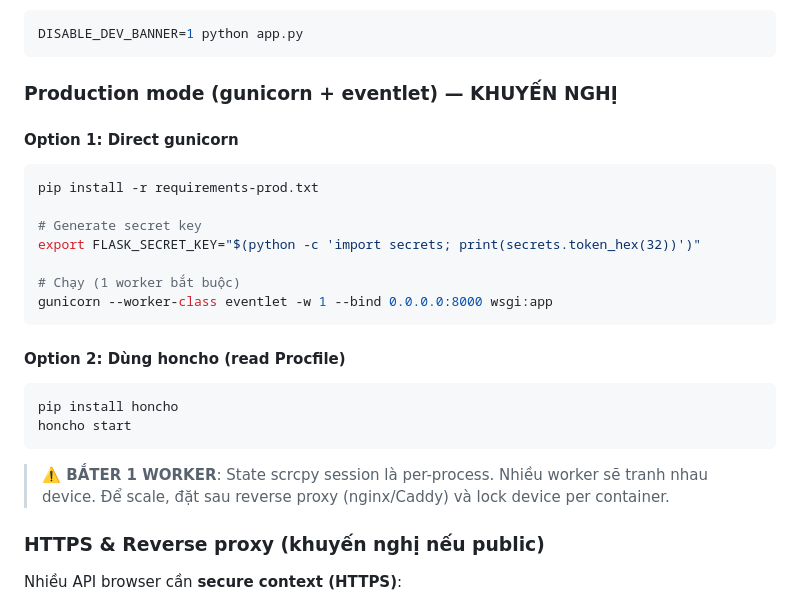
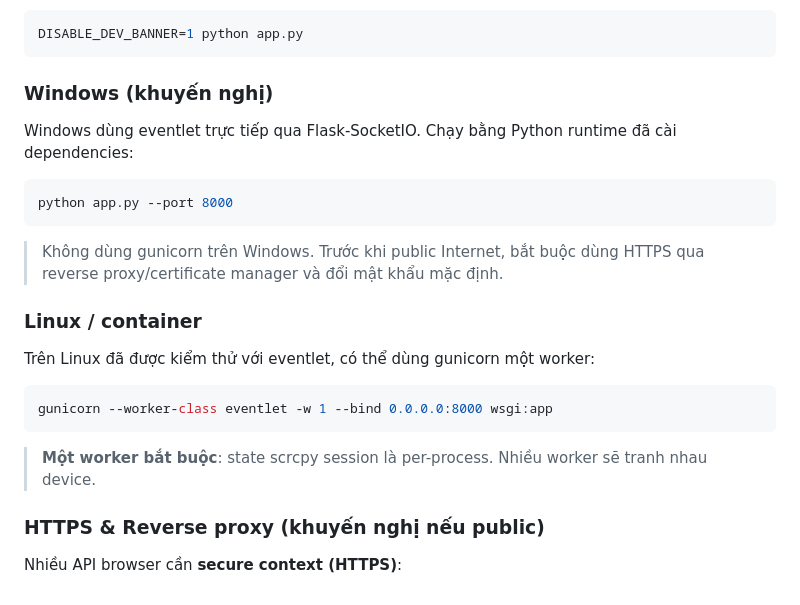
Before and after one commit to nhoxboo/web-scrcpy-fresh, a Markdown page: README.md, the part around the change. Drawn GitHub-style.

Commit message:
docs: clarify supported Windows runtime

````diff
--- a/README.md
+++ b/README.md
@@ -193,28 +193,25 @@ Set `DISABLE_DEV_BANNER=1` để ẩn cảnh báo nếu dev local có chủ ý:
 DISABLE_DEV_BANNER=1 python app.py
 ```
 
-### Production mode (gunicorn + eventlet) — KHUYẾN NGHỊ
+### Windows (khuyến nghị)
 
-#### Option 1: Direct gunicorn
+Windows dùng eventlet trực tiếp qua Flask-SocketIO. Chạy bằng Python runtime đã cài dependencies:
 
 ```bash
-pip install -r requirements-prod.txt
+python app.py --port 8000
+```
 
-# Generate secret key
-export FLASK_SECRET_KEY="$(python -c 'import secrets; print(secrets.token_hex(32))')"
+> Không dùng gunicorn trên Windows. Trước khi public Internet, bắt buộc dùng HTTPS qua reverse proxy/certificate manager và đổi mật khẩu mặc định.
 
-# Chạy (1 worker bắt buộc)
+### Linux / container
+
+Trên Linux đã được kiểm thử với eventlet, có thể dùng gunicorn một worker:
+
+```bash
 gunicorn --worker-class eventlet -w 1 --bind 0.0.0.0:8000 wsgi:app
 ```
 
-#### Option 2: Dùng honcho (read Procfile)
-
-```bash
-pip install honcho
-honcho start
-```
-
-> **⚠️ BẮTER 1 WORKER**: State scrcpy session là per-process. Nhiều worker sẽ tranh nhau device. Để scale, đặt sau reverse proxy (nginx/Caddy) và lock device per container.
+> **Một worker bắt buộc**: state scrcpy session là per-process. Nhiều worker sẽ tranh nhau device.
 
 ### HTTPS & Reverse proxy (khuyến nghị nếu public)
 
````
